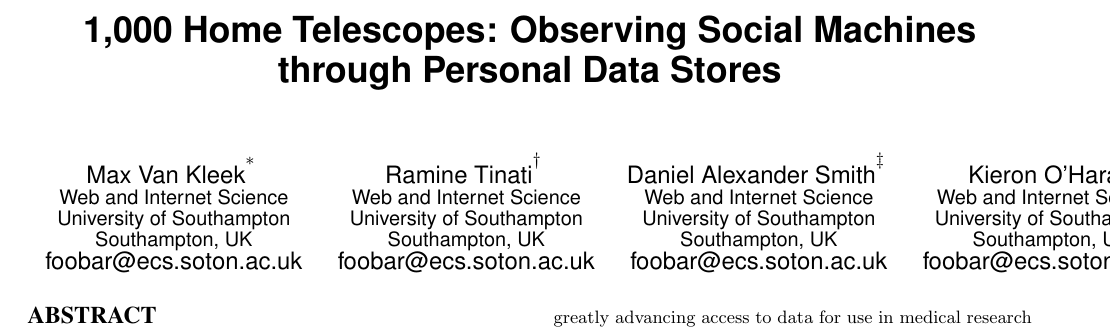
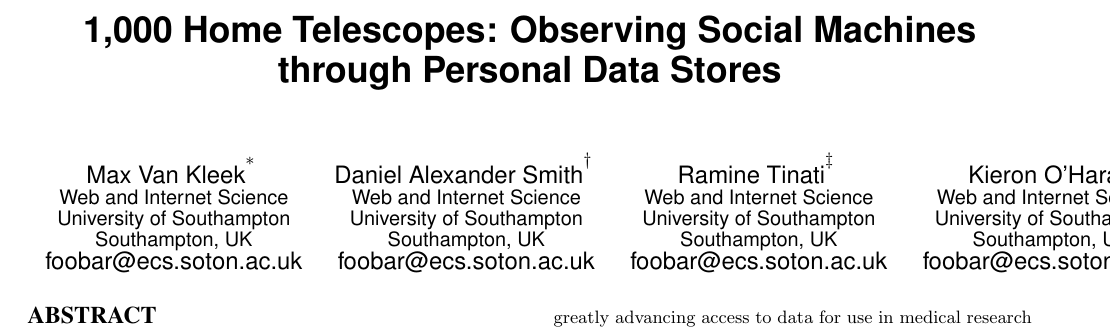
Before and after one commit to sociam/socm2014-observing-social-machines, a LaTeX paper (socm2014-observing.tex): part of page 1 of 5, cut so that both start at the same text. Compiled offline with pdfLaTeX.

```diff
--- a/socm2014-observing.tex
+++ b/socm2014-observing.tex
@@ -87,13 +87,13 @@
        \email{foobar@ecs.soton.ac.uk}
 % 2nd. author
 \alignauthor
-Ramine Tinati\titlenote{}\\
+Daniel Alexander Smith\titlenote{}\\
        \affaddr{Web and Internet Science}\\
        \affaddr{University of Southampton}\\
        \affaddr{Southampton, UK}\\
        \email{foobar@ecs.soton.ac.uk}
 \alignauthor
-Daniel Alexander Smith\titlenote{}\\
+Ramine Tinati\titlenote{}\\
        \affaddr{Web and Internet Science}\\
        \affaddr{University of Southampton}\\
        \affaddr{Southampton, UK}\\
```
